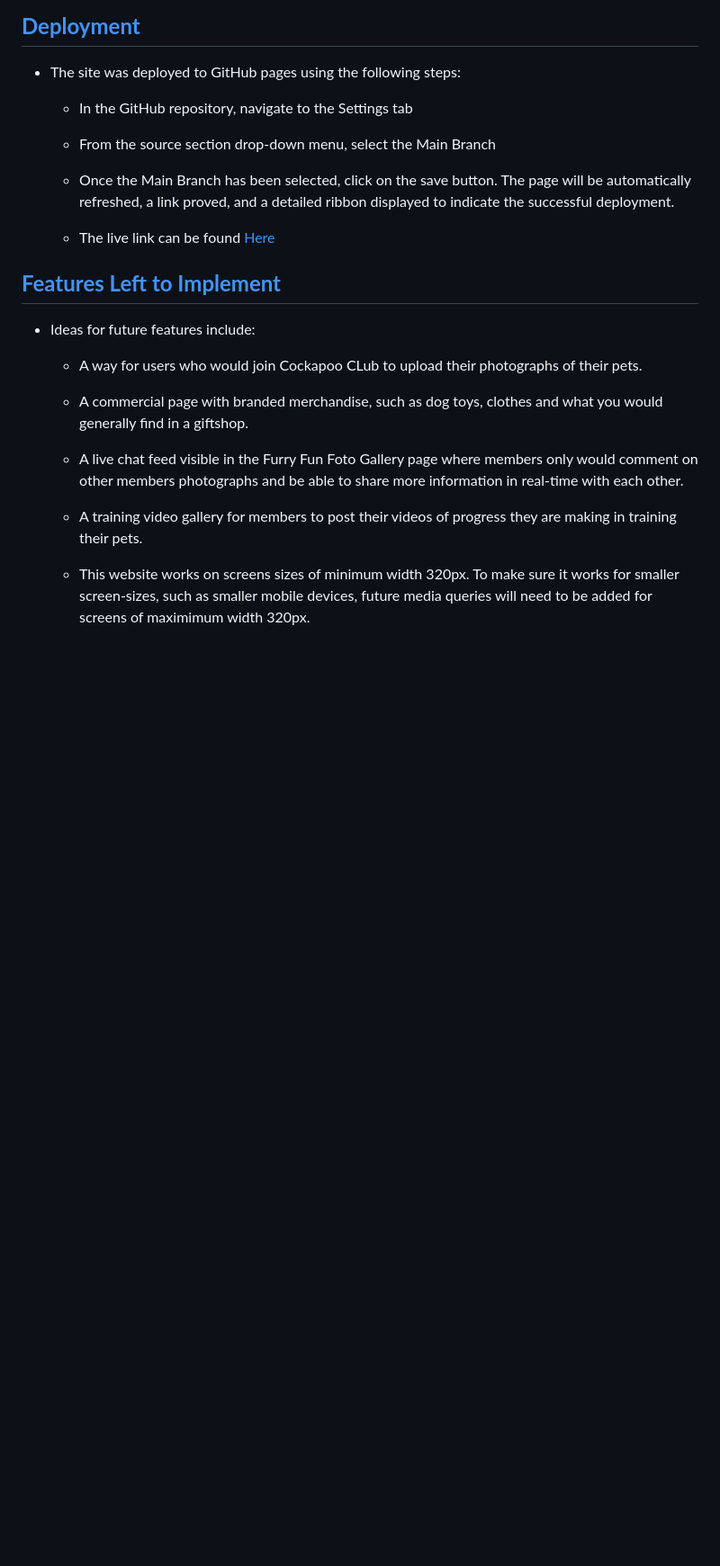
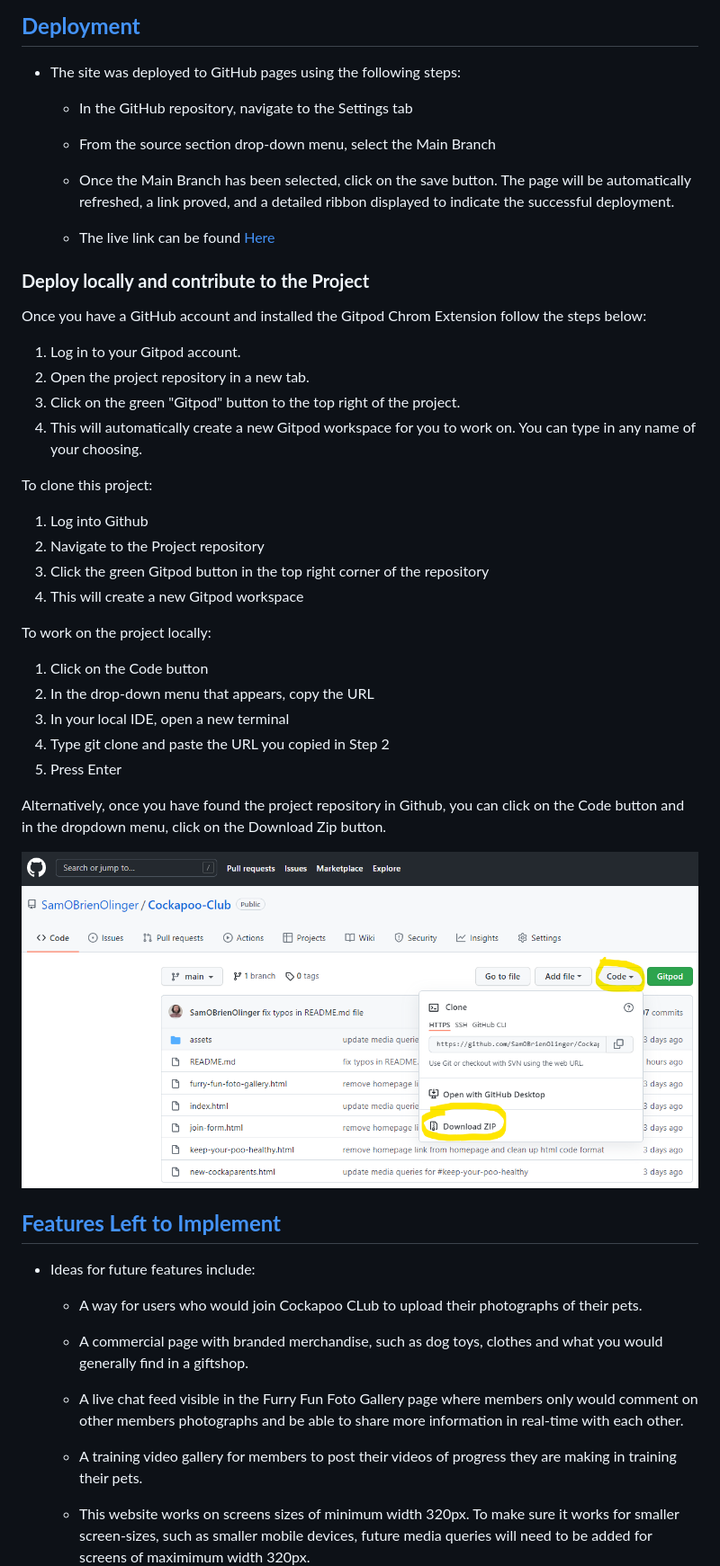
Before and after one commit to SamOBrienOlinger/PP4, a Markdown page: README.md, the part around the change. Shown: that part at 90% size. Rendered like a GitHub page; pictures changed too: assets/README.md-images/README.md-cloning-local-deployment.png (added); blank space fills up the shorter version.

Commit message:
add local deployment section to README.md file

```diff
--- a/README.md
+++ b/README.md
@@ -186,6 +186,36 @@ Given how diverse in digital literacy levels, familiarity with using online reso
   - Once the Main Branch has been selected, click on the save button. The page will be automatically refreshed, a link proved, and a detailed ribbon displayed to indicate the successful deployment.
 
   - The live link can be found [Here](https://samobrienolinger.github.io/Cockapoo-Club/index.html)
+
+ ### **Deploy locally and contribute to the Project**
+
+
+Once you have a GitHub account and installed the Gitpod Chrom Extension follow the steps below:
+
+1.	Log in to your Gitpod account.
+2.	Open the project repository in a new tab.
+3.	Click on the green "Gitpod" button to the top right of the project.
+4.	This will automatically create a new Gitpod workspace for you to work on. You can type in any name of your choosing.
+
+To clone this project:
+
+1.	Log into Github
+2.	Navigate to the Project repository
+3.	Click the green Gitpod button in the top right corner of the repository
+4.	This will create a new Gitpod workspace
+
+To work on the project locally:
+
+1.	Click on the Code button
+2.	In the drop-down menu that appears, copy the URL
+3.	In your local IDE, open a new terminal
+4.	Type git clone and paste the URL you copied in Step 2
+5.	Press Enter
+
+Alternatively, once you have found the project repository in Github, you can click on the Code button and in the dropdown menu, click on the Download Zip button.
+
+  ![Cloning the project](assets/README.md-images/README.md-cloning-local-deployment.png)
+
 
 ## **[Features Left to Implement](#features-left-to-implement)**
 
```
